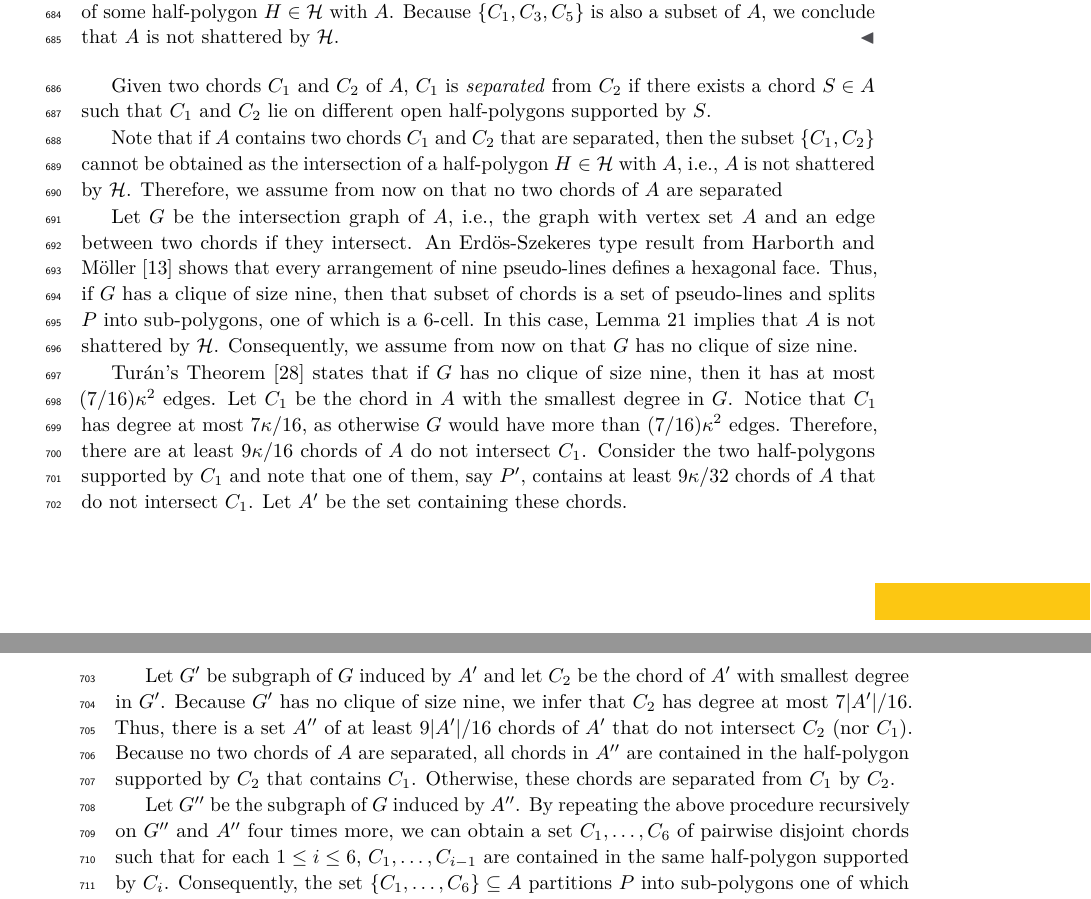
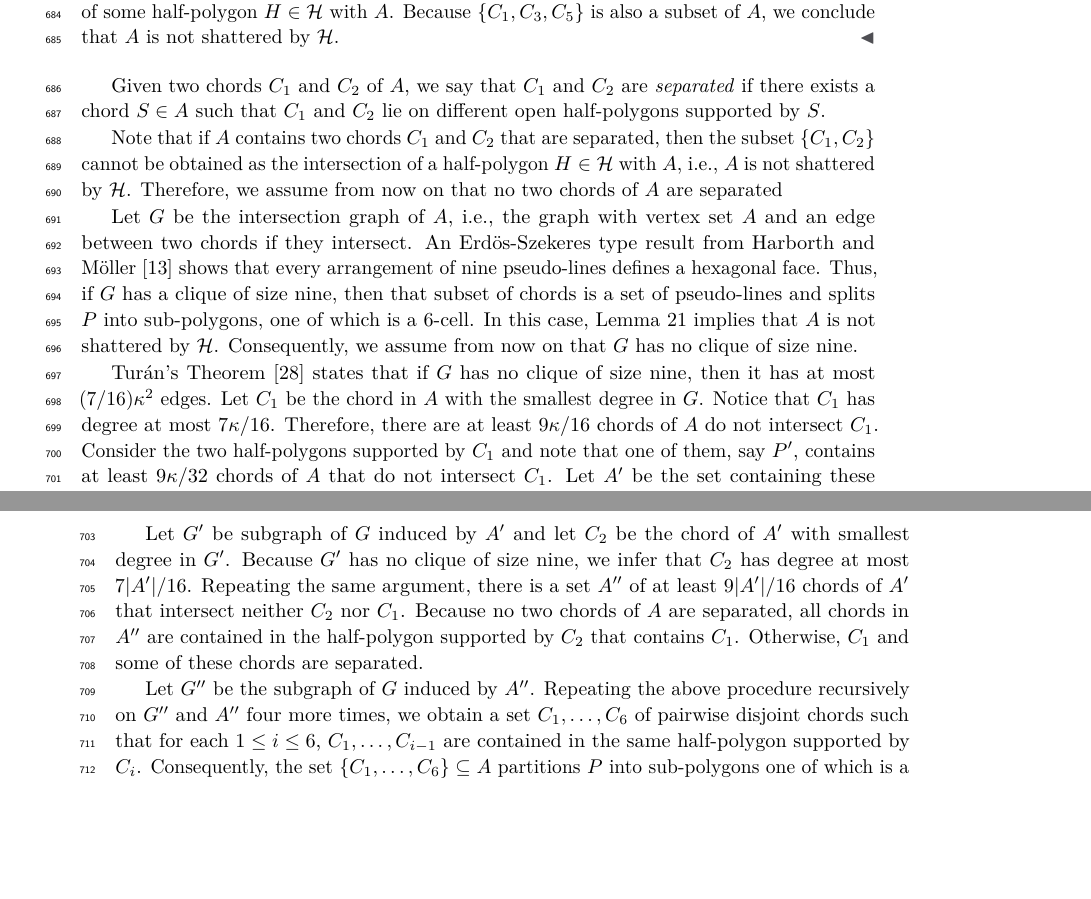
Before and after one commit to lfbarba/GeodesicCenter, a LaTeX paper (GeodesicCenter.tex): two parts of pages 19 and 20 of 20, joined at a grey line, cut so that both start at the same text, the shorter picture padded with empty space. Compiled offline with pdfLaTeX.

Commit message:
All comments from Matias

```diff
--- a/GeodesicCenter.tex
+++ b/GeodesicCenter.tex
@@ -818,7 +818,7 @@ Because $\{C_1, C_3, C_5\}$ is also a subset of $A$,
 we conclude that $A$ is not shattered by $\mathcal H$.
 \end{proof}
 
-Given two chords $C_1$ and $C_2$ of $A$, $C_1$ is \emph{separated} from $C_2$ if there exists a chord $S\in A$ such that $C_1$ and $C_2$ lie on different open half-polygons supported by $S$.
+Given two chords $C_1$ and $C_2$ of $A$, we say that $C_1$ and $C_2$ are \emph{separated} if there exists a chord $S\in A$ such that $C_1$ and $C_2$ lie on different open half-polygons supported by $S$.
 
 Note that if $A$ contains two chords $C_1$ and $C_2$ that are separated, then the subset~$\{C_1, C_2\}$ cannot be obtained as the intersection of a half-polygon $H\in \mathcal H$ with $A$, i.e., $A$ is not shattered by $\mathcal H$.
 Therefore, we assume from now on that no two chords of $A$ are separated
@@ -829,16 +829,16 @@ In this case, Lemma~\ref{lemma:Hexagonal face} implies that $A$ is not shattered
 Consequently, we assume from now on that $G$ has no clique of size nine.
 
 Tur\'an's Theorem~\cite{turan1941extremal} states that if $G$ has no clique of size nine, then it has at most $(7/16)\kappa^2$ edges.
-Let $C_1$ be the chord in $A$ with the smallest degree in $G$. Notice that $C_1$ has degree at most $7 \kappa/16$, as otherwise $G$ would have more than $(7/16)\kappa^2$ edges.
-Therefore, there are at least $9 \kappa/16$ chords of $A$ do not intersect $C_1$.
+Let $C_1$ be the chord in $A$ with the smallest degree in $G$. Notice that $C_1$ has degree at most $7 \kappa/16$.
+Therefore, there are at least $9 \kappa/16$ chords of $A$ do not intersect~$C_1$.
 Consider the two half-polygons supported by $C_1$ and note that one of them, say $P'$, contains at least $9 \kappa/32$ chords of $A$ that do not intersect $C_1$. Let $A'$ be the set containing these chords.
 
 Let $G'$ be subgraph of $G$ induced by $A'$ and let $C_2$ be the chord of $A'$ with smallest degree in $G'$.
 Because $G'$ has no clique of size nine, we infer that $C_2$ has degree at most $7|A'|/16$.
-Thus, there is a set $A''$ of at least $9 |A'| /16$ chords of $A'$ that do not intersect $C_2$ (nor $C_1$).
-Because no two chords of $A$ are separated, all chords in $A''$ are contained in the half-polygon supported by $C_2$ that contains $C_1$. Otherwise, these chords are separated from $C_1$ by $C_2$.
+Repeating the same argument, there is a set $A''$ of at least $9 |A'| /16$ chords of $A'$ that intersect neither $C_2$ nor $C_1$.
+Because no two chords of $A$ are separated, all chords in $A''$ are contained in the half-polygon supported by $C_2$ that contains $C_1$. Otherwise, $C_1$ and some of these chords are separated.
 
-Let $G''$ be the subgraph of $G$ induced by $A''$. By repeating the above procedure recursively on $G''$ and $A''$ four times more, we can obtain a set $C_1, \ldots, C_6$ of pairwise disjoint chords such that for each $1\leq i\leq 6$, $C_1, \ldots, C_{i-1}$ are contained in the same half-polygon supported by $C_i$.
+Let $G''$ be the subgraph of $G$ induced by $A''$. Repeating the above procedure recursively on $G''$ and $A''$ four more times, we obtain a set $C_1, \ldots, C_6$ of pairwise disjoint chords such that for each $1\leq i\leq 6$, $C_1, \ldots, C_{i-1}$ are contained in the same half-polygon supported by $C_i$.
 Consequently, the set $\{C_1, \ldots, C_6\}\subseteq A$ partitions $P$ into sub-polygons one of which is a 6-cell bounded by the chords $C_1, \ldots, C_6$.
 
 Note that the above construction can be applied as long as
```
Also changed, not shown: GeodesicCenter.pdf, 2 other files.
